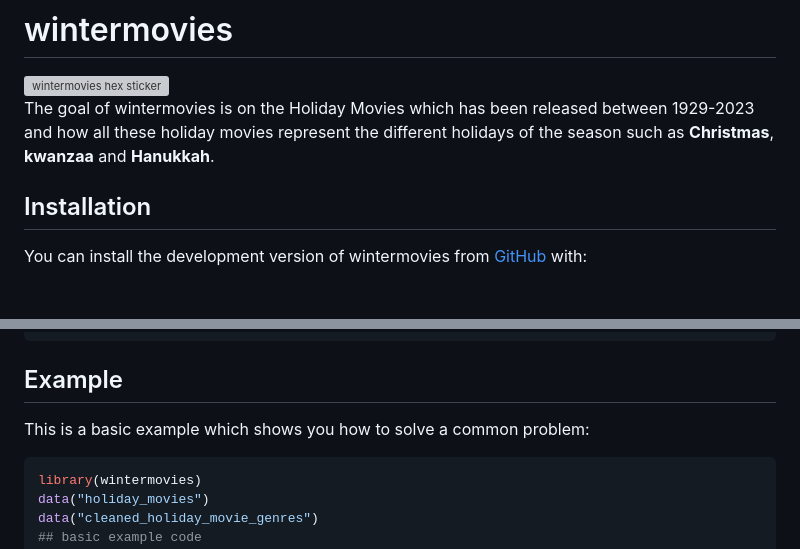
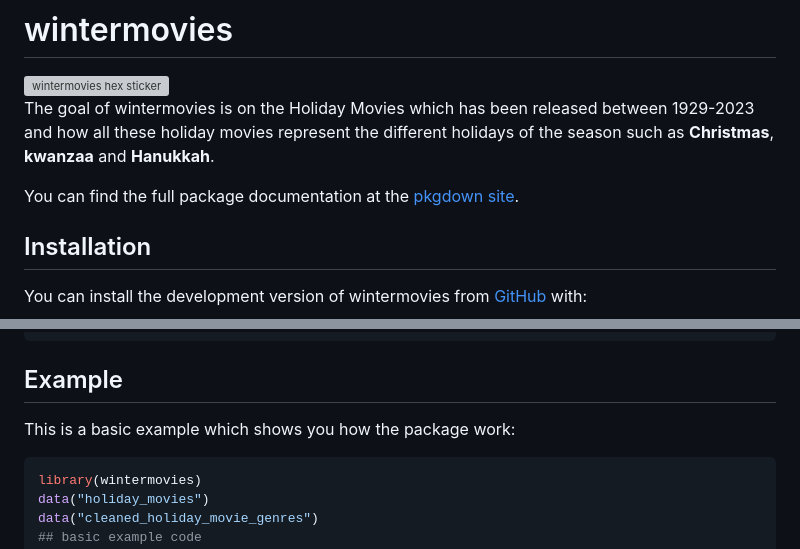
Before and after one commit to ETC5523-2024/assignment-4-packages-and-shiny-apps-dulith4, a Markdown page: wintermovies/README.md, 2 parts joined by grey strips. GitHub-like rendering; blank space fills up the shorter version; grey boxes are pictures that could not be loaded.

````diff
--- a/wintermovies/README.md
+++ b/wintermovies/README.md
@@ -12,6 +12,9 @@ The goal of wintermovies is on the Holiday Movies which has been
 released between 1929-2023 and how all these holiday movies represent
 the different holidays of the season such as **Christmas**, **kwanzaa**
 and **Hanukkah**.
+
+You can find the full package documentation at the [pkgdown
+site](https://etc5523-2024.github.io/assignment-4-packages-and-shiny-apps-dulith4/).
 
 ## Installation
 
@@ -30,7 +33,7 @@ pak::pak("ETC5523-2024/assignment-4-packages-and-shiny-apps-dulith4")
 
 ## Example
 
-This is a basic example which shows you how to solve a common problem:
+This is a basic example which shows you how the package work:
 
 ``` r
 library(wintermovies)
````
